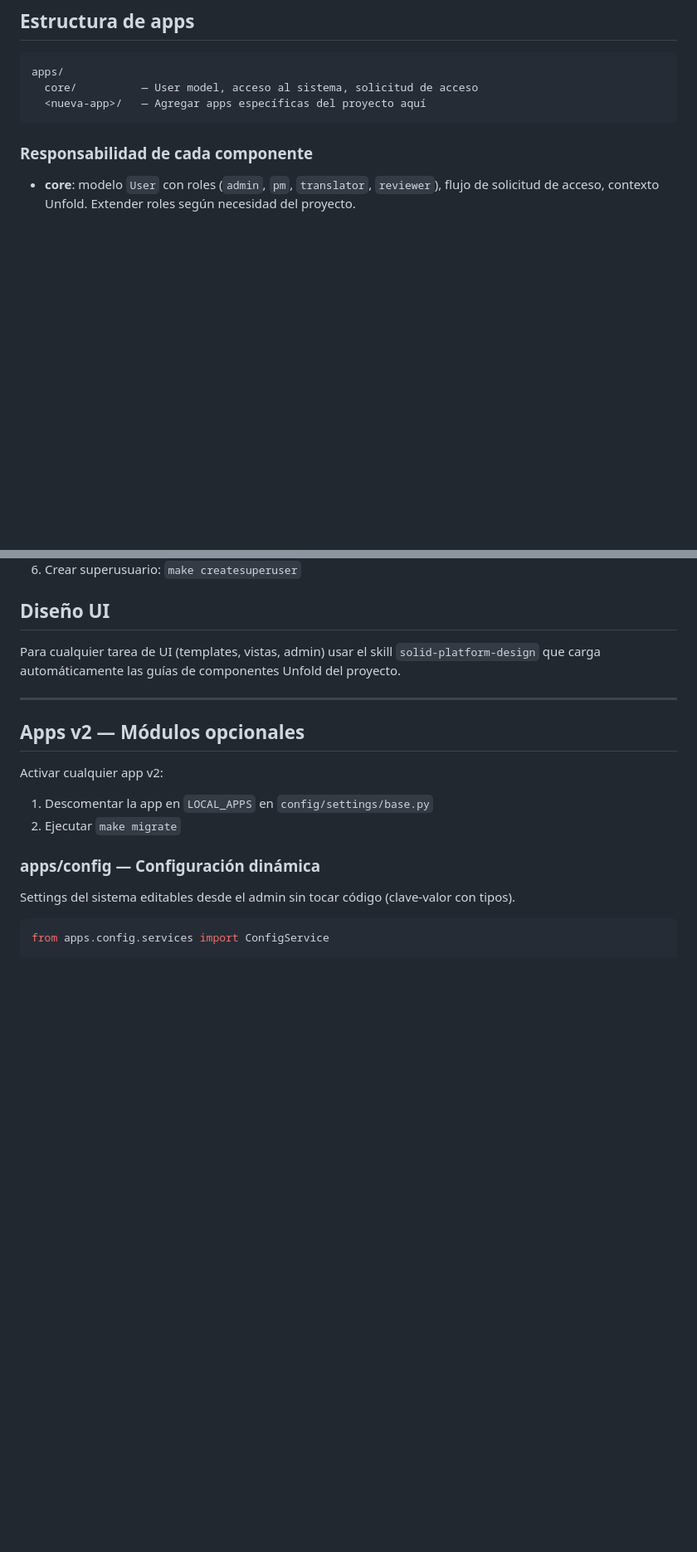
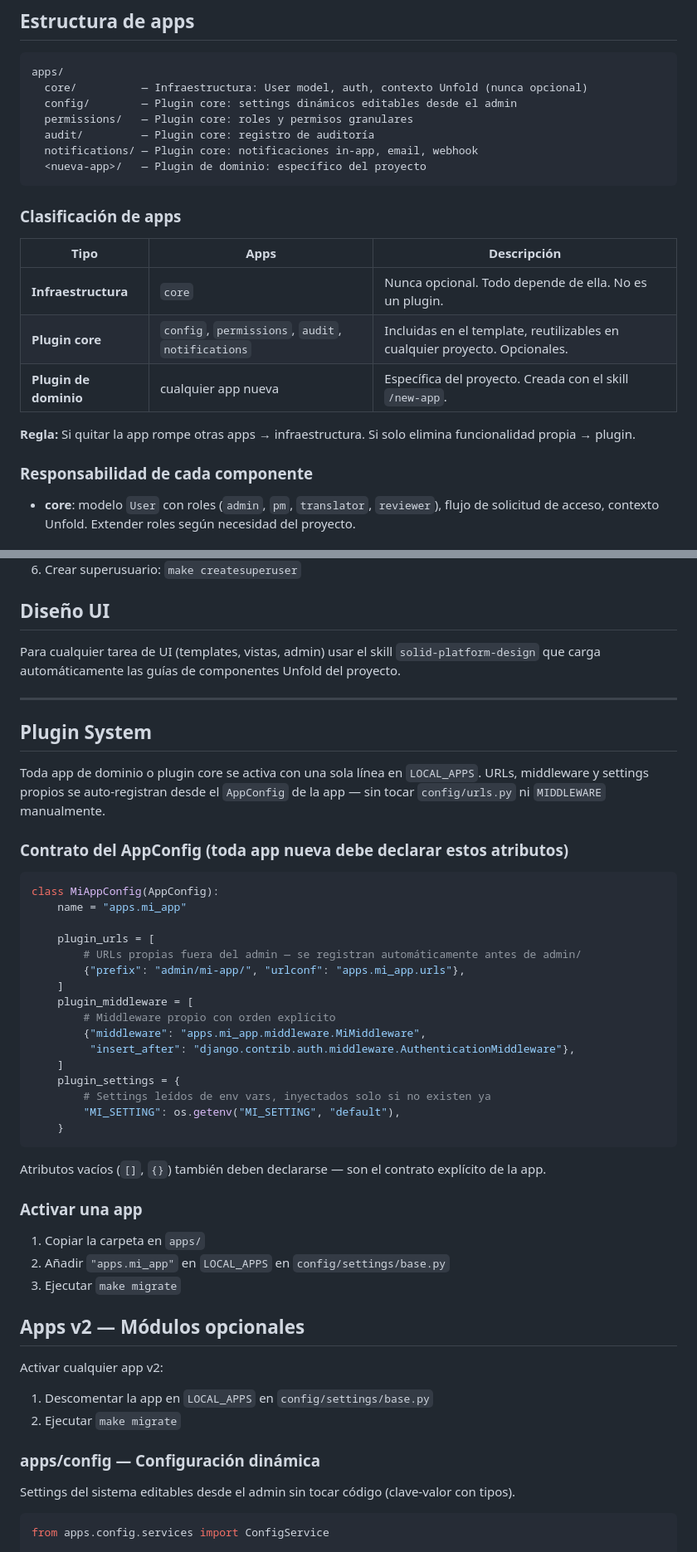
Before and after one commit to sergiodev80/Smart-Admin-FT, a Markdown page: CLAUDE.md, 2 parts joined by grey strips. Shown at 83% size. GitHub-like rendering; blank space fills up the shorter version.

Commit message:
docs(CLAUDE.md): document plugin system, app classification, and AppConfig contract

````diff
--- a/CLAUDE.md
+++ b/CLAUDE.md
@@ -15,9 +15,23 @@
 
 ```
 apps/
-  core/          — User model, acceso al sistema, solicitud de acceso
-  <nueva-app>/   — Agregar apps específicas del proyecto aquí
+  core/          — Infraestructura: User model, auth, contexto Unfold (nunca opcional)
+  config/        — Plugin core: settings dinámicos editables desde el admin
+  permissions/   — Plugin core: roles y permisos granulares
+  audit/         — Plugin core: registro de auditoría
+  notifications/ — Plugin core: notificaciones in-app, email, webhook
+  <nueva-app>/   — Plugin de dominio: específico del proyecto
 ```
+
+### Clasificación de apps
+
+| Tipo | Apps | Descripción |
+|------|------|-------------|
+| **Infraestructura** | `core` | Nunca opcional. Todo depende de ella. No es un plugin. |
+| **Plugin core** | `config`, `permissions`, `audit`, `notifications` | Incluidas en el template, reutilizables en cualquier proyecto. Opcionales. |
+| **Plugin de dominio** | cualquier app nueva | Específica del proyecto. Creada con el skill `/new-app`. |
+
+**Regla:** Si quitar la app rompe otras apps → infraestructura. Si solo elimina funcionalidad propia → plugin.
 
 ### Responsabilidad de cada componente
 
@@ -113,6 +127,39 @@ que carga automáticamente las guías de componentes Unfold del proyecto.
 
 ---
 
+## Plugin System
+
+Toda app de dominio o plugin core se activa con una sola línea en `LOCAL_APPS`. URLs, middleware y settings propios se auto-registran desde el `AppConfig` de la app — sin tocar `config/urls.py` ni `MIDDLEWARE` manualmente.
+
+### Contrato del AppConfig (toda app nueva debe declarar estos atributos)
+
+```python
+class MiAppConfig(AppConfig):
+    name = "apps.mi_app"
+
+    plugin_urls = [
+        # URLs propias fuera del admin — se registran automáticamente antes de admin/
+        {"prefix": "admin/mi-app/", "urlconf": "apps.mi_app.urls"},
+    ]
+    plugin_middleware = [
+        # Middleware propio con orden explícito
+        {"middleware": "apps.mi_app.middleware.MiMiddleware",
+         "insert_after": "django.contrib.auth.middleware.AuthenticationMiddleware"},
+    ]
+    plugin_settings = {
+        # Settings leídos de env vars, inyectados solo si no existen ya
+        "MI_SETTING": os.getenv("MI_SETTING", "default"),
+    }
+```
+
+Atributos vacíos (`[]`, `{}`) también deben declararse — son el contrato explícito de la app.
+
+### Activar una app
+
+1. Copiar la carpeta en `apps/`
+2. Añadir `"apps.mi_app"` en `LOCAL_APPS` en `config/settings/base.py`
+3. Ejecutar `make migrate`
+
 ## Apps v2 — Módulos opcionales
 
 Activar cualquier app v2:
````
Also changed, not shown: other parts of CLAUDE.md (+1 -4 lines).
